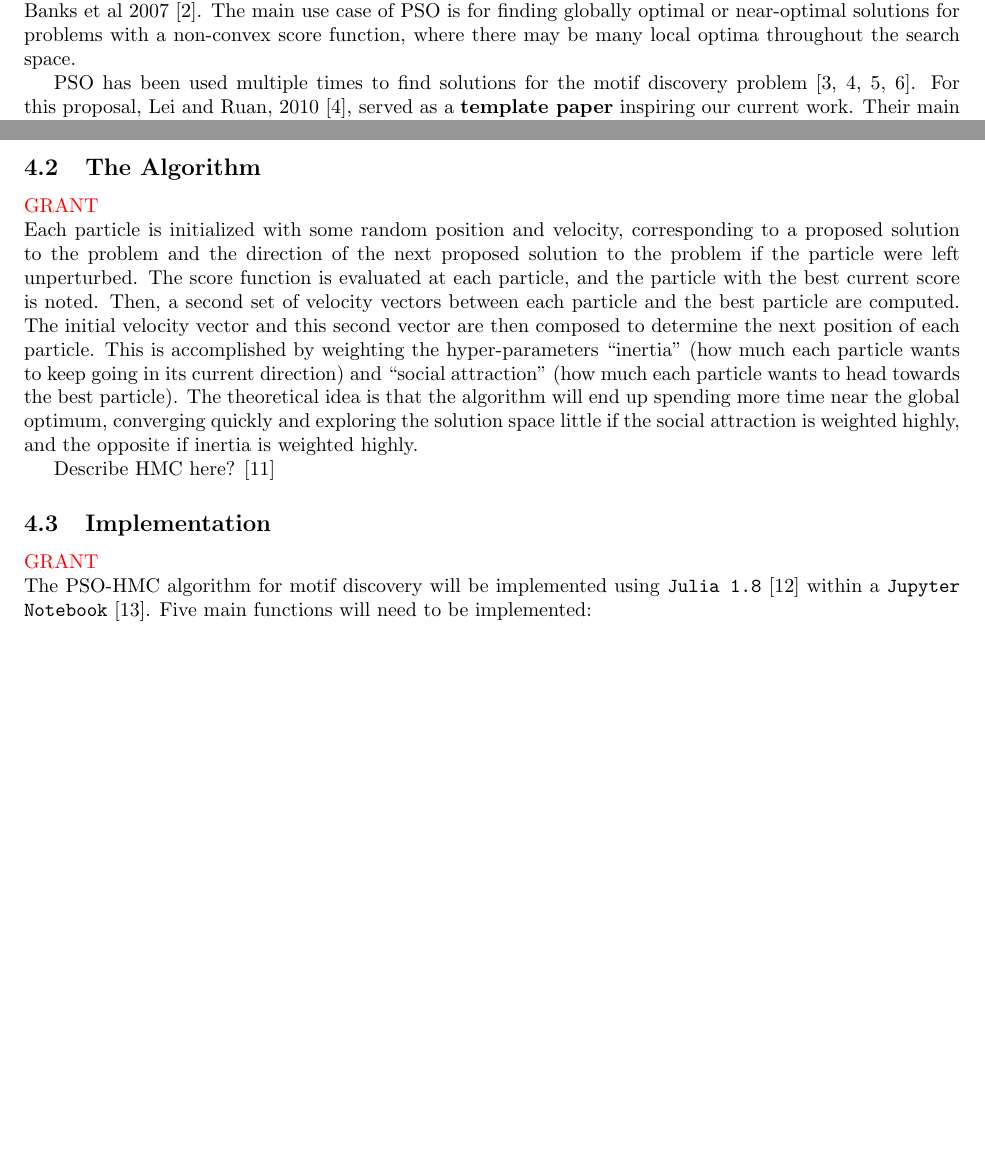
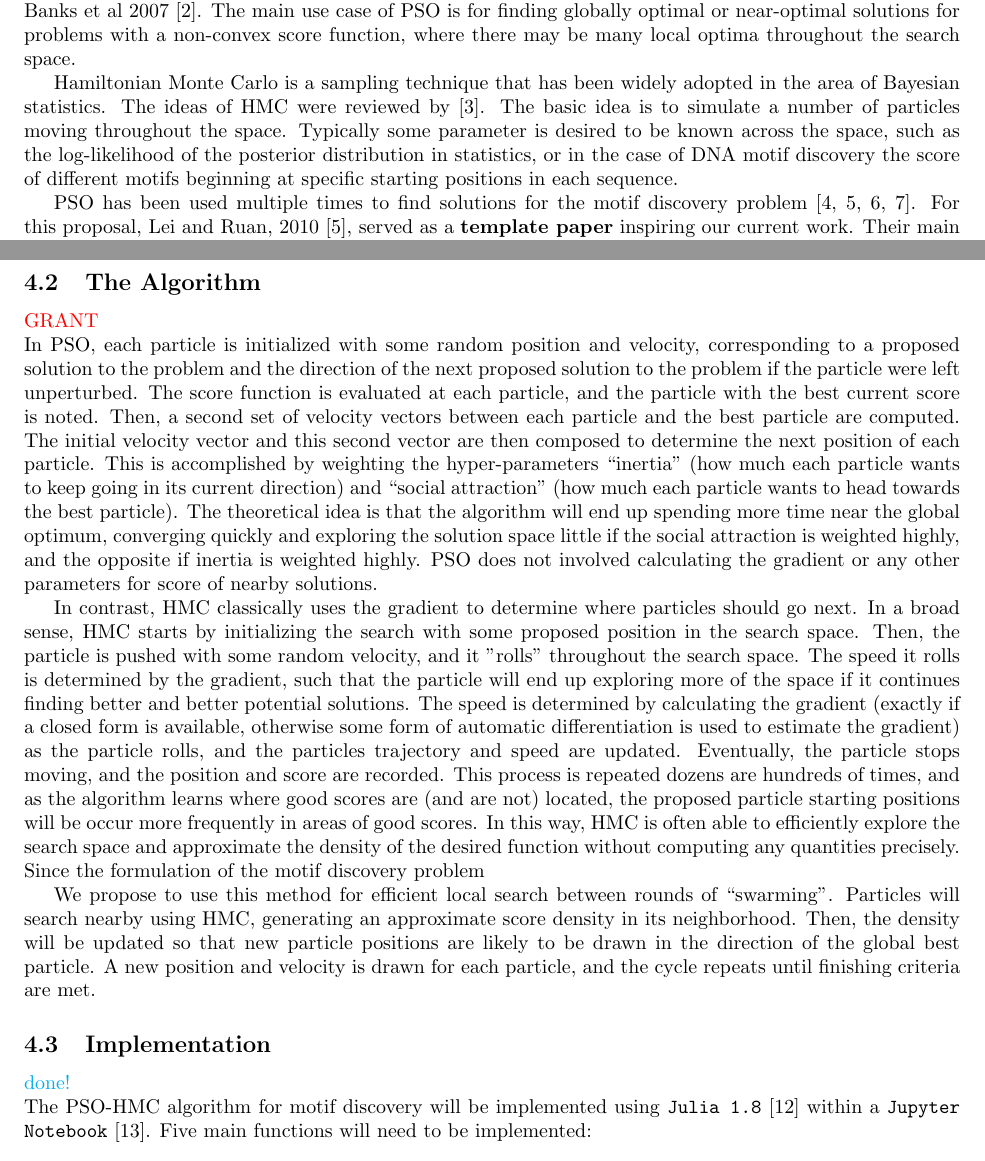
Before and after one commit to Karthik2924/CSC530_project, a LaTeX document (proposal.tex): two parts of pages 2 and 3 of 7, joined at a grey line, cut so that both start at the same text, the shorter picture padded with empty space. Compiled offline with pdfLaTeX.

Commit message:
updated proposal

```diff
--- a/proposal.tex
+++ b/proposal.tex
@@ -28,6 +28,9 @@ The (l, d) planted motif problem is NP-complete, so heuristics are usually emplo
 \textcolor{blue}{KARTHIK} \\
 Nature-inspired algorithms are elegant heuristic solutions to many of the most challenging computational problems in the sciences \cite{fister2013brief}. Particle swarm optimization (PSO) is one such algorithm, inspired by the behavior of cooperative populations of bees or birds that ``fly together''. The method is reviewed well by Banks et al 2007 \cite{banks2007review}. The main use case of PSO is for finding globally optimal or near-optimal solutions for problems with a non-convex score function, where there may be many local optima throughout the search space.
 
+
+Hamiltonian Monte Carlo is a sampling technique that has been widely adopted in the area of Bayesian statistics. The ideas of HMC were reviewed by \cite{betancourt2017conceptual}. The basic idea is to simulate a number of particles moving throughout the space. Typically some parameter is desired to be known across the space, such as the log-likelihood of the posterior distribution in statistics, or in the case of DNA motif discovery the score of different motifs beginning at specific starting positions in each sequence.
+
 PSO has been used multiple times to find solutions for the motif discovery problem \cite{hardin2005dna,lei2010particle,reddy2010planted,ge2019discovery}. For this proposal, Lei and Ruan, 2010 \cite{lei2010particle}, served as a \textbf{template paper} inspiring our current work. Their main contribution was in implementing PSO for the motif finding problem by modifying the standard algorithm to take discrete inputs, as well as using both consensus sequences and position weight matrices for scoring. Since PSO does not invoke a gradient calculation (or even require the function be continuous or differentiable), it is highly flexible, but makes individual particles unable to explore the local search space efficiently without combining PSO with an additional algorithm. Lei and Ruan note that a main weakness of PSO is the inability to escape from local optima, which they circumvent by occasionally shifting the motif start sites to see if a better scoring solution is nearby. In other works such as Hardin and Rouchka, 2005 \cite{hardin2005dna}, an expectation maximization step is used to search close to the particles to see if a better score can be discovered before the swarm step.
 
 \cite{lei2010particle}(our template paper) makes a slight modification to the update rule which is usually defined in a continuous domain, as a summation of vectors. The modification is applied by using a combination of scaling factor, a weight function as well as a random function. This combination balances the algorithm and allows it to reach the optimum as well as explore the space. These updates are done iteratively till a fixed number of iterations are reached or the fitness value remains the same. PSO being a meta-heuristic algorithm suffers from the problem of bad initialization, so the algorithms is restarted from a random initialization several times to increase the probability of convergence.
@@ -42,11 +45,13 @@ Planted motifs of size $l \in [5, 15]$ and $d \in [1, \lfloor \frac{l}{2} \rfloo
   The program will be applied to find motifs in the 1000 bp upstream of 314 Upland cotton fiber-specific discovered in Ando et al, 2021 \cite{ando2021lcm}. Genome sequences 1000 bp upstream of the start codon will be extracted from the v2.1 Upland cotton genome assembly \cite{chen2020genomic} using \texttt{samtools faidx} \cite{li2009sequence}.
 \subsection{The Algorithm}
 \textcolor{red}{GRANT} \\
-Each particle is initialized with some random position and velocity, corresponding to a proposed solution to the problem and the direction of the next proposed solution to the problem if the particle were left unperturbed. The score function is evaluated at each particle, and the particle with the best current score is noted. Then, a second set of velocity vectors between each particle and the best particle are computed. The initial velocity vector and this second vector are then composed to determine the next position of each particle. This is accomplished by weighting the hyper-parameters ``inertia'' (how much each particle wants to keep going in its current direction) and ``social attraction'' (how much each particle wants to head towards the best particle). The theoretical idea is that the algorithm will end up spending more time near the global optimum, converging quickly and exploring the solution space little if the social attraction is weighted highly, and the opposite if inertia is weighted highly.
+In PSO, each particle is initialized with some random position and velocity, corresponding to a proposed solution to the problem and the direction of the next proposed solution to the problem if the particle were left unperturbed. The score function is evaluated at each particle, and the particle with the best current score is noted. Then, a second set of velocity vectors between each particle and the best particle are computed. The initial velocity vector and this second vector are then composed to determine the next position of each particle. This is accomplished by weighting the hyper-parameters ``inertia'' (how much each particle wants to keep going in its current direction) and ``social attraction'' (how much each particle wants to head towards the best particle). The theoretical idea is that the algorithm will end up spending more time near the global optimum, converging quickly and exploring the solution space little if the social attraction is weighted highly, and the opposite if inertia is weighted highly. PSO does not involved calculating the gradient or any other parameters for score of nearby solutions.
 
-Describe HMC here? \cite{betancourt2017conceptual}
+  In contrast, HMC classically uses the gradient to determine where particles should go next. In a broad sense, HMC starts by initializing the search with some proposed position in the search space. Then, the particle is pushed with some random velocity, and it "rolls" throughout the search space. The speed it rolls is determined by the gradient, such that the particle will end up exploring more of the space if it continues finding better and better potential solutions. The speed is determined by calculating the gradient (exactly if a closed form is available, otherwise some form of automatic differentiation is used to estimate the gradient) as the particle rolls, and the particles trajectory and speed are updated. Eventually, the particle stops moving, and the position and score are recorded. This process is repeated dozens are hundreds of times, and as the algorithm learns where good scores are (and are not) located, the proposed particle starting positions will be occur more frequently in areas of good scores. In this way, HMC is often able to efficiently explore the search space and approximate the density of the desired function without computing any quantities precisely. Since the formulation of the motif discovery problem
+
+  We propose to use this method for efficient local search between rounds of ``swarming''. Particles will search nearby using HMC, generating an approximate score density in its neighborhood. Then, the density will be updated so that new particle positions are likely to be drawn in the direction of the global best particle. A new position and velocity is drawn for each particle, and the cycle repeats until finishing criteria are met.
 \subsection{Implementation}
-\textcolor{red}{GRANT} \\
+\textcolor{cyan}{done!} \\
 The PSO-HMC algorithm for motif discovery will be implemented using \texttt{Julia 1.8} \cite{Julia-2017} within a  \texttt{Jupyter Notebook}  \cite{Kluyver2016jupyter}. Five main functions will need to be implemented:
 \begin{itemize}
 	\item \texttt{Score}: returns the score for a set of sequences, motif length, and the proposed starting positions of the motif in each sequence.
```
Also changed, not shown: proposal.pdf, proposal.tex (2 more changed lines).
